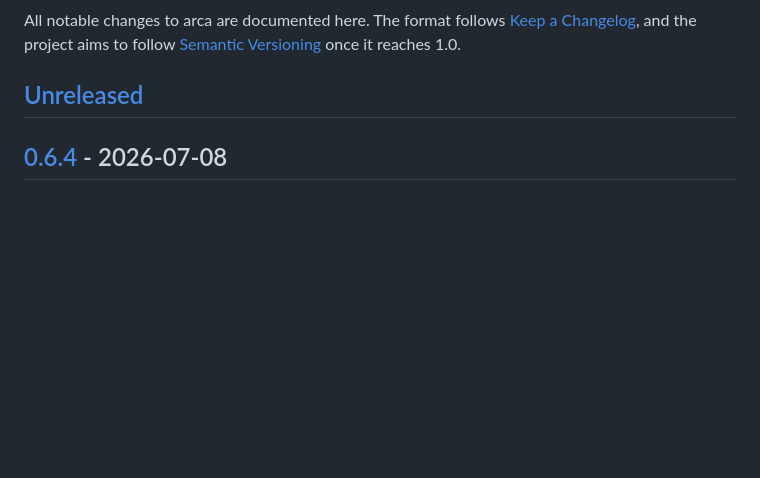
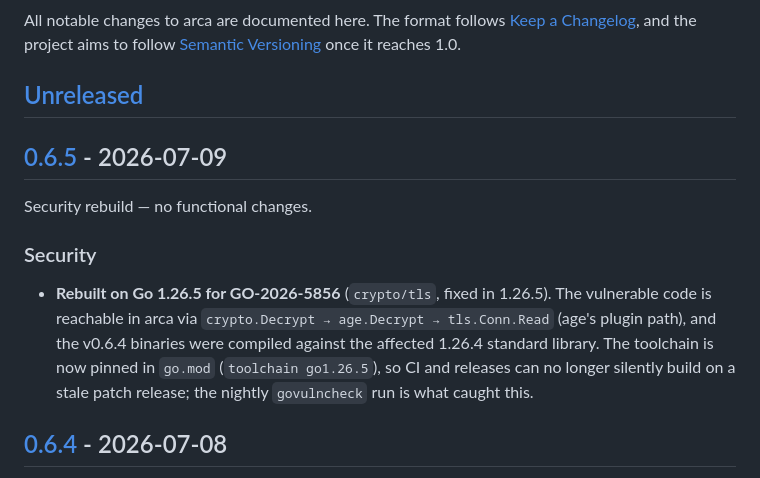
Before and after one commit to arenzana/arca, a Markdown page: CHANGELOG.md, the part around one of its changes. Rendered like a GitHub page; blank space fills up the shorter version.

Commit message:
docs: stamp CHANGELOG v0.6.5 (2026-07-09) (#89)
Signed-off-by: Ismael Arenzana <isma@arenzana.org>

```diff
--- a/CHANGELOG.md
+++ b/CHANGELOG.md
@@ -5,6 +5,17 @@ All notable changes to arca are documented here. The format follows
 [Semantic Versioning](https://semver.org/spec/v2.0.0.html) once it reaches 1.0.
 
 ## [Unreleased]
+
+## [0.6.5] - 2026-07-09
+
+Security rebuild — no functional changes.
+
+### Security
+- **Rebuilt on Go 1.26.5 for GO-2026-5856** (`crypto/tls`, fixed in 1.26.5). The vulnerable code
+  is reachable in arca via `crypto.Decrypt → age.Decrypt → tls.Conn.Read` (age's plugin path),
+  and the v0.6.4 binaries were compiled against the affected 1.26.4 standard library. The
+  toolchain is now pinned in `go.mod` (`toolchain go1.26.5`), so CI and releases can no longer
+  silently build on a stale patch release; the nightly `govulncheck` run is what caught this.
 
 ## [0.6.4] - 2026-07-08
 
```
Also changed, not shown: other parts of CHANGELOG.md (+2 -1 lines).
